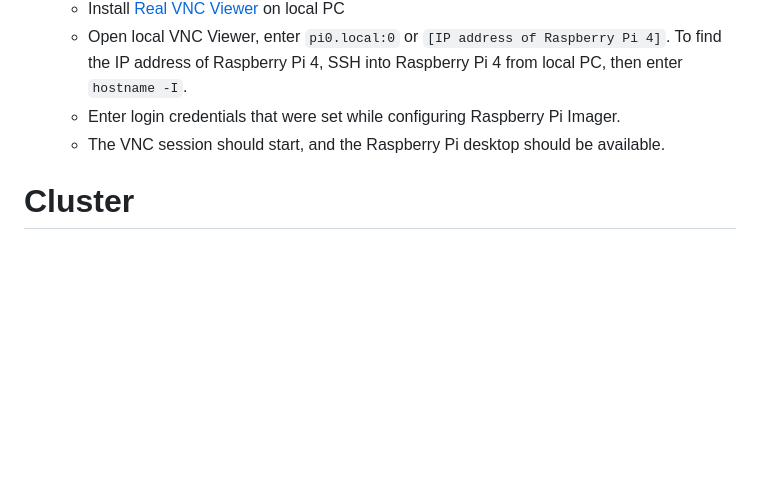
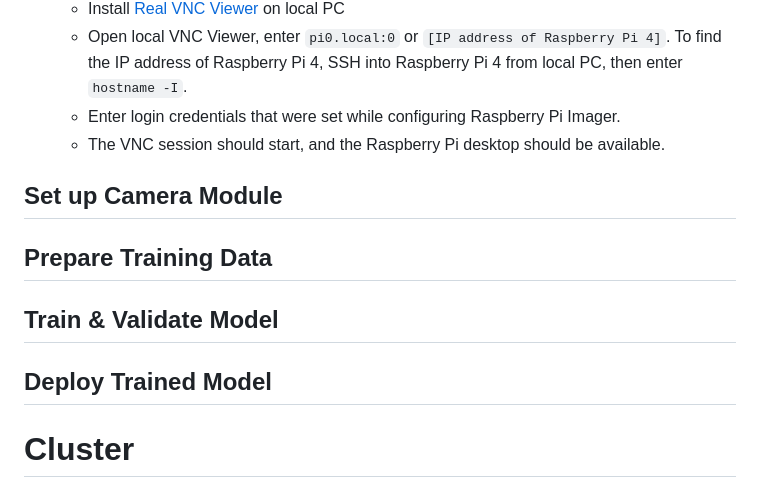
Before and after one commit to ccfrauasgr2/pet-detection, a Markdown page: docs/Group_2_SS23_ProjectReport.md, the part around one of its changes. Drawn GitHub-style; blank space fills up the shorter version.

```diff
--- a/docs/Group_2_SS23_ProjectReport.md
+++ b/docs/Group_2_SS23_ProjectReport.md
@@ -164,6 +163,14 @@ The following questions have to be answered:
   - Enter login credentials that were set while configuring Raspberry Pi Imager.
   - The VNC session should start, and the Raspberry Pi desktop should be available.
 
+## Set up Camera Module
+
+## Prepare Training Data
+
+## Train & Validate Model
+
+## Deploy Trained Model
+
 # Cluster
 
 The following questions have to be answered:
```
Also changed, not shown: other parts of docs/Group_2_SS23_ProjectReport.md (+1 -2 lines).
